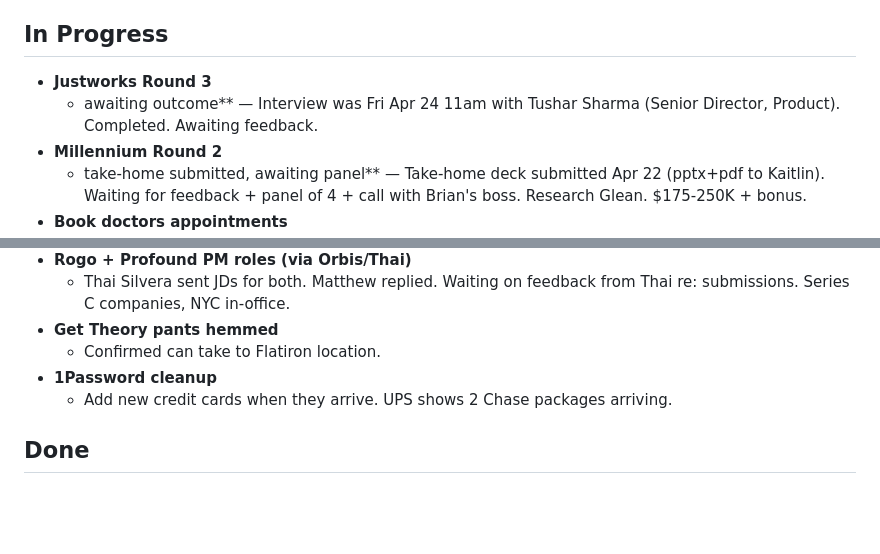
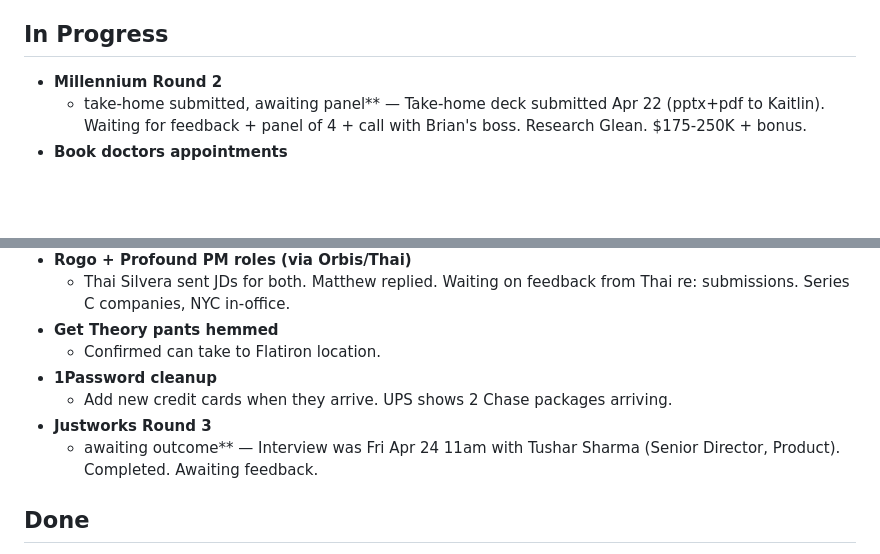
Before and after one commit to mschwartz1320/command-dashboard, a Markdown page: TASKS.md, 2 parts joined by grey strips. GitHub-like rendering; blank space fills up the shorter version.

Commit message:
Update TASKS.md from Command dashboard

```diff
--- a/TASKS.md
+++ b/TASKS.md
@@ -33,8 +33,6 @@
 
 ## In Progress
 
-- **Justworks Round 3** <!-- estimate:30m --> <!-- tag:job --> <!-- ai:high -->
-  - awaiting outcome** — Interview was Fri Apr 24 11am with Tushar Sharma (Senior Director, Product). Completed. Awaiting feedback.
 - **Millennium Round 2** <!-- estimate:2h --> <!-- tag:job --> <!-- ai:high -->
   - take-home submitted, awaiting panel** — Take-home deck submitted Apr 22 (pptx+pdf to Kaitlin). Waiting for feedback + panel of 4 + call with Brian's boss. Research Glean. $175-250K + bonus.
 - **Book doctors appointments** <!-- estimate:20m --> <!-- tag:personal --> <!-- ai:medium -->
@@ -61,6 +59,8 @@
   - Confirmed can take to Flatiron location.
 - **1Password cleanup** <!-- estimate:10m --> <!-- tag:personal --> <!-- ai:low -->
   - Add new credit cards when they arrive. UPS shows 2 Chase packages arriving.
+- **Justworks Round 3** <!-- estimate:30m --> <!-- tag:job --> <!-- ai:high -->
+  - awaiting outcome** — Interview was Fri Apr 24 11am with Tushar Sharma (Senior Director, Product). Completed. Awaiting feedback.
 
 ## Done
 
```
